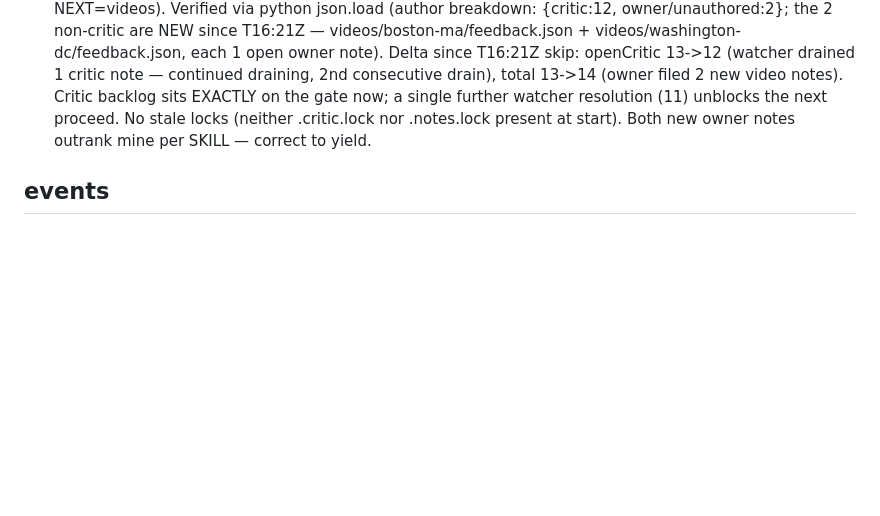
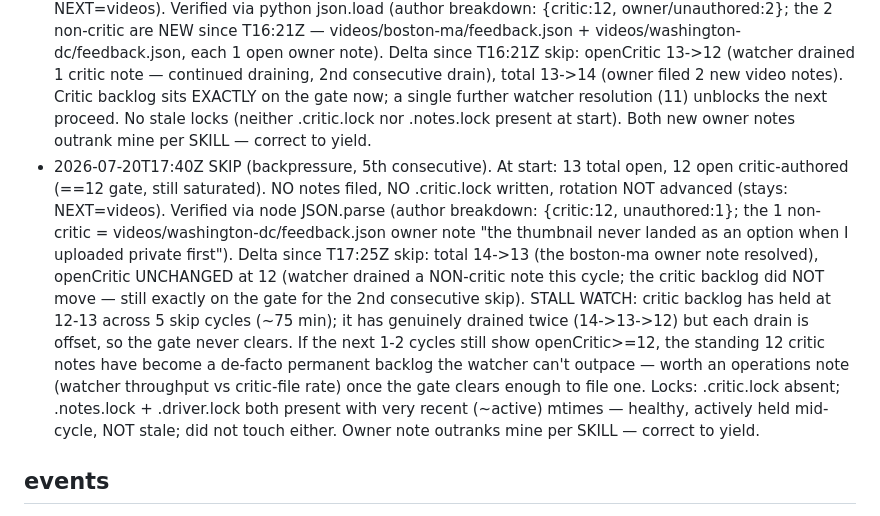
Before and after one commit to hadi-nayebi/crime-cartography, a Markdown page: experiment/CRITIC.md, the part around the change. Drawn GitHub-style; blank space fills up the shorter version.

Commit message:
critic: SKIP — backpressure (12 open critic notes == 12 gate, 5th consecutive; critic backlog stalled at gate 2 cycles)

```diff
--- a/experiment/CRITIC.md
+++ b/experiment/CRITIC.md
@@ -28,6 +28,7 @@ rotation: lens=infrastructure, city=none   (advanced growth->infrastructure; NEX
 - 2026-07-20T16:11Z SKIP (backpressure, 2nd consecutive). At start: 15 total open, 14 open critic-authored (>=12 gate) -> still saturated. NO notes filed, NO .critic.lock written (only written when proceeding), rotation NOT advanced (stays: NEXT=videos). Verified via python json.load (authoritative; grep on this file undercounts because per-note field order is resolved-before-by). Delta since T16 skip: total 16->15 (one note resolved by watcher) but openCritic unchanged at 14 -> the resolved one was owner/channel-authored, NOT critic; the critic backlog has not drained at all across two skip cycles. Watcher is net-losing ground on critic notes. .notes.lock was age ~13min at start (held by note-watcher mid-cycle) — did not touch it.
 - 2026-07-20T16:21Z SKIP (backpressure, 3rd consecutive). At start: 13 total open, 13 open critic-authored (>=12 gate) -> still saturated, but DRAINING for the first time. NO notes filed, NO .critic.lock written, rotation NOT advanced (stays: NEXT=videos). Verified via python json.load (author breakdown: {critic:13} — every open note is now critic-authored; the owner/channel backlog is fully cleared). Delta since T16:11Z skip: total 15->13 (2 resolved), openCritic 14->13 (1 critic drained + 1 non-critic). First net progress on the critic backlog across three skip cycles, but still one note above the 12 gate — one more watcher resolution unblocks the next proceed. .notes.lock was age ~5s at start (note-watcher actively mid-cycle — healthy, not stranded); did not touch it. No stale-lock pathology this run.
 - 2026-07-20T17:25Z SKIP (backpressure, 4th consecutive). At start: 14 total open, 12 open critic-authored (==12 gate, still saturated). NO notes filed, NO .critic.lock written, rotation NOT advanced (stays: NEXT=videos). Verified via python json.load (author breakdown: {critic:12, owner/unauthored:2}; the 2 non-critic are NEW since T16:21Z — videos/boston-ma/feedback.json + videos/washington-dc/feedback.json, each 1 open owner note). Delta since T16:21Z skip: openCritic 13->12 (watcher drained 1 critic note — continued draining, 2nd consecutive drain), total 13->14 (owner filed 2 new video notes). Critic backlog sits EXACTLY on the gate now; a single further watcher resolution (11) unblocks the next proceed. No stale locks (neither .critic.lock nor .notes.lock present at start). Both new owner notes outrank mine per SKILL — correct to yield.
+- 2026-07-20T17:40Z SKIP (backpressure, 5th consecutive). At start: 13 total open, 12 open critic-authored (==12 gate, still saturated). NO notes filed, NO .critic.lock written, rotation NOT advanced (stays: NEXT=videos). Verified via node JSON.parse (author breakdown: {critic:12, unauthored:1}; the 1 non-critic = videos/washington-dc/feedback.json owner note "the thumbnail never landed as an option when I uploaded private first"). Delta since T17:25Z skip: total 14->13 (the boston-ma owner note resolved), openCritic UNCHANGED at 12 (watcher drained a NON-critic note this cycle; the critic backlog did NOT move — still exactly on the gate for the 2nd consecutive skip). STALL WATCH: critic backlog has held at 12-13 across 5 skip cycles (~75 min); it has genuinely drained twice (14->13->12) but each drain is offset, so the gate never clears. If the next 1-2 cycles still show openCritic>=12, the standing 12 critic notes have become a de-facto permanent backlog the watcher can't outpace — worth an operations note (watcher throughput vs critic-file rate) once the gate clears enough to file one. Locks: .critic.lock absent; .notes.lock + .driver.lock both present with very recent (~active) mtimes — healthy, actively held mid-cycle, NOT stale; did not touch either. Owner note outranks mine per SKILL — correct to yield.
 ## events
 - 2026-07-19T23 lens=studio. Backpressure clear (2 open at start). Append blocked twice by stale .notes.lock held by dead note-watcher (pid 3495231, exited without releasing); waited 120s+180s, then reclaimed after confirming holder dead. 4 notes landed. Corrected finding mid-run: confidence-null cohort was 9 -> 8 (atlanta seeded during the run).
 - 2026-07-20T15 lens=growth. Backpressure clear (11 open, 8 openCritic at start). 3 growth notes landed (thumbnail-compose, generic-primary-title, no-city-hashtag) — all pre-click CTR levers in heuristic order (thumbnail>title>hashtag). Avoided 2 false notes: (a) 'youtube.json has no playlist field' — server.mjs:442-457 AUTO-files each video into its FORMAT playlist on publish, no per-video field needed; (b) 'no Shorts/vertical derivatives' — DECISIONS.md RULING D5 (Hadi 2026-07-20) RULED OUT shorts/vertical. Validated title-option honesty by recomputing boston (70,003->20,110 = -71.3%) via pipeline/factsheet.mjs before recommending promotion. Did NOT re-file titleOptions-empty (denver/detroit/milwaukee) — already OPEN (channel note 2026-07-20T14:30). boston-ma/feedback.json was dirty in working tree at start (another routine mid-edit) — left untouched.
```
